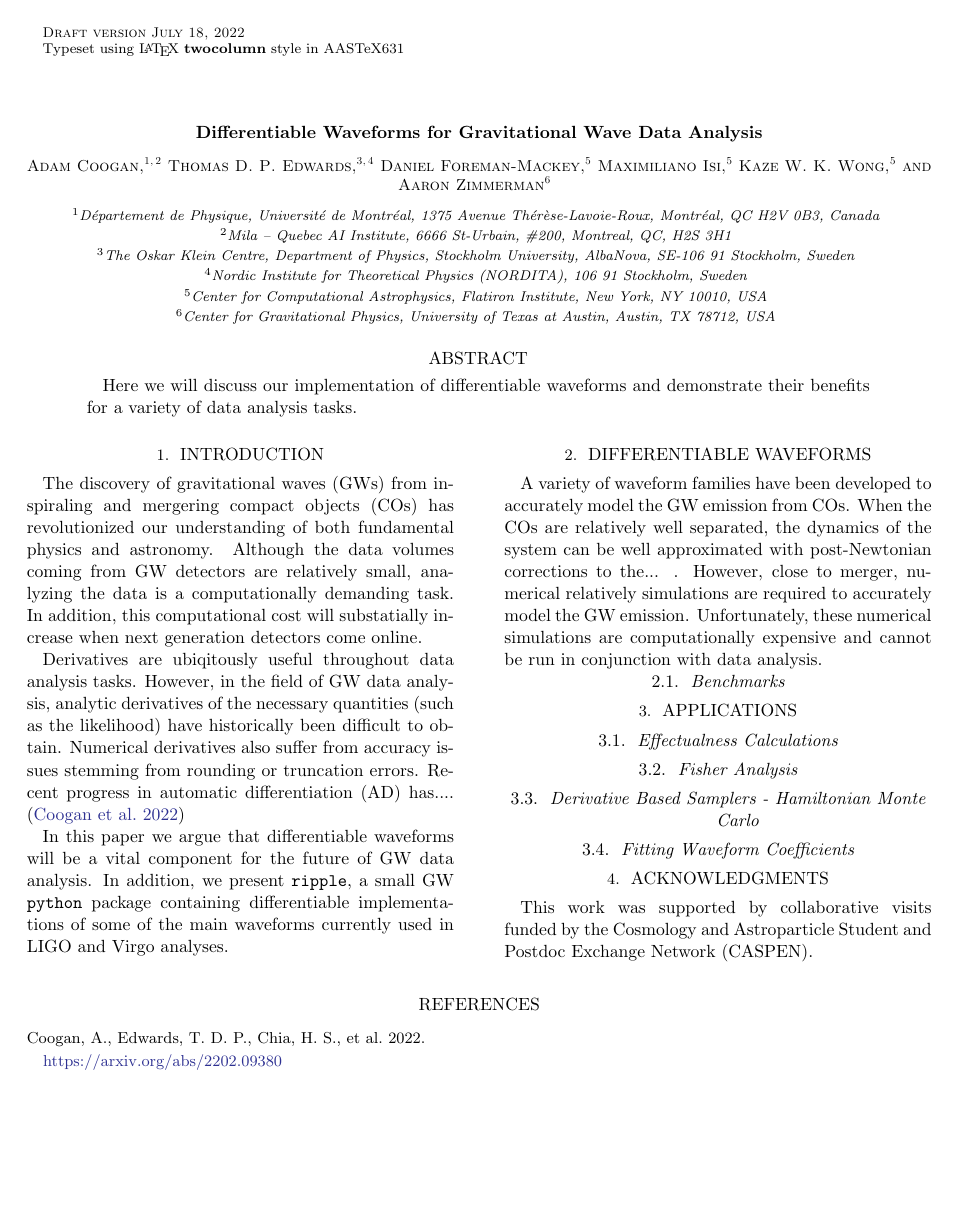
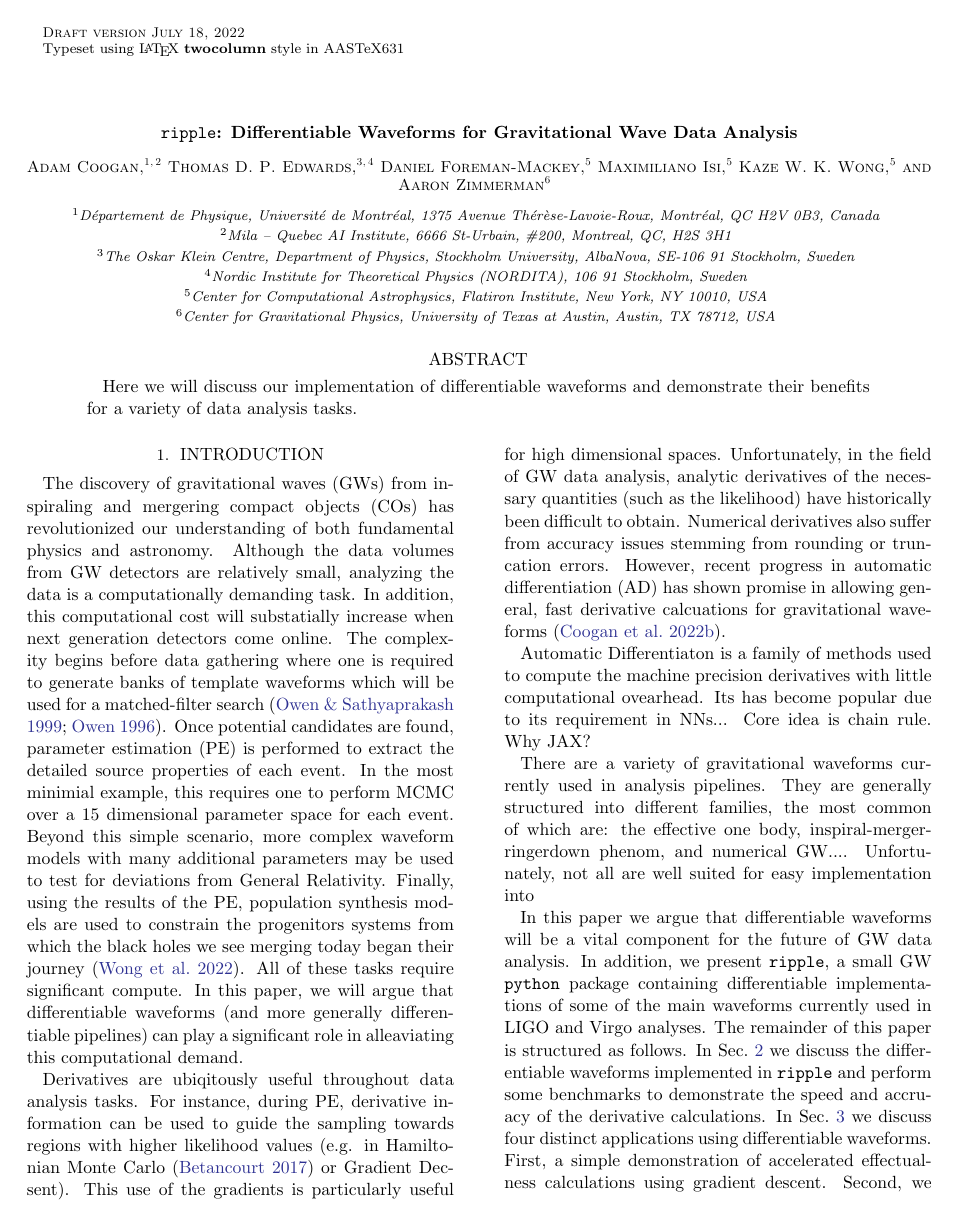
Before and after one commit to tedwards2412/ripple-paper, a LaTeX paper (src/tex/ms.tex, which reads src/tex/bib.bib): page 1 of 2 before the commit and page 1 of 3 after it. Compiled offline with pdfLaTeX; a LaTeX package or settings file that is missing is left out.

Commit message:
Adding first draft of intro

```diff
--- a/src/tex/bib.bib
+++ b/src/tex/bib.bib
@@ -10,0 +27 @@
+         year = 2017,
--- a/src/tex/ms.tex
+++ b/src/tex/ms.tex
@@ -6,7 +6,7 @@
 \begin{document}
 
 % Title
-\title{Differentiable Waveforms for Gravitational Wave Data Analysis}
+\title{\texttt{ripple}: Differentiable Waveforms for Gravitational Wave Data Analysis}
 
 \newcommand{\OKC}{\affiliation{The Oskar Klein Centre, Department of Physics, Stockholm University, AlbaNova, SE-106 91 Stockholm, Sweden}}
 \newcommand{\NORDITA}{\affiliation{Nordic Institute for Theoretical Physics (NORDITA), 106 91 Stockholm, Sweden}}
@@ -31,14 +31,45 @@
 \section{Introduction}
 \label{sec:intro}
 
+% Intro outline
+% - What are gravitational waves and what are data analysis tasks?
+% - What are derivatives, and how can they be used?
+% - What is automatic differentiation, and why has it become particularly useful now? JAX?
+% - Discussion of what waveforms are most ameanable to being differentiable
+% - In this paper
+
 The discovery of gravitational waves (GWs) from inspiraling and mergering compact objects (COs) has revolutionized our understanding of both fundamental physics and astronomy.
-Although the data volumes coming from GW detectors are relatively small, analyzing the data is a computationally demanding task.
+Although the data volumes from GW detectors are relatively small, analyzing the data is a computationally demanding task.
 In addition, this computational cost will substatially increase when next generation detectors come online.
+The complexity begins before data gathering where one is required to generate banks of template waveforms which will be used for a matched-filter search~\citep{Owen:1998dk, Owen:1995tm}.
+Once potential candidates are found, parameter estimation (PE) is performed to extract the detailed source properties of each event.
+In the most minimial example, this requires one to perform MCMC over a 15 dimensional parameter space for each event.
+Beyond this simple scenario, more complex waveform models with many additional parameters may be used to test for deviations from General Relativity.
+Finally, using the results of the PE, population synthesis models are used to constrain the progenitors systems from which the black holes we see merging today began their journey~\citep{Wong:2022flg}.
+All of these tasks require significant compute.
+In this paper, we will argue that differentiable waveforms (and more generally differentiable pipelines) can play a significant role in alleaviating this computational demand.
 
 Derivatives are ubiqitously useful throughout data analysis tasks.
-However, in the field of GW data analysis, analytic derivatives of the necessary quantities (such as the likelihood) have historically been difficult to obtain.
+For instance, during PE, derivative information can be used to guide the sampling towards regions with higher likelihood values (e.g. in Hamiltonian Monte Carlo~\citep{2017arXiv170102434B} or Gradient Decsent).
+This use of the gradients is particularly useful for high dimensional spaces.
+Unfortunately, in the field of GW data analysis, analytic derivatives of the necessary quantities (such as the likelihood) have historically been difficult to obtain.
 Numerical derivatives also suffer from accuracy issues stemming from rounding or truncation errors.
-Recent progress in automatic differentiation (AD) has.... \citep{Coogan:2022qxs}
+However, recent progress in automatic differentiation (AD) has shown promise in allowing general, fast derivative calcuations for gravitational waveforms~\citep{Coogan:2022qxs}.
+
+Automatic Differentiaton is a family of methods used to compute the machine precision derivatives with little computational ovearhead.
+Its has become popular due to its requirement in NNs...
+Core idea is chain rule.
+Why JAX?
+
+There are a variety of gravitational waveforms currently used in analysis pipelines.
+They are generally structured into different families, the most common of which are: the effective one body, inspiral-merger-ringerdown phenom, and numerical GW....
+Unfortunately, not all are well suited for easy implementation into
+
 
 In this paper we argue that differentiable waveforms will be a vital component for the future of GW data analysis.
 In addition, we present \texttt{ripple}, a small GW \texttt{python} package containing differentiable implementations of some of the main waveforms currently used in LIGO and Virgo analyses.
+The remainder of this paper is structured as follows.
+In Sec.~\ref{sec:waveforms} we discuss the differentiable waveforms implemented in \texttt{ripple} and perform some benchmarks to demonstrate the speed and accruacy of the derivative calculations.
+In Sec.~\ref{sec:applications} we discuss four distinct applications using differentiable waveforms.
+First, a simple demonstration of accelerated effectualness calculations using gradient descent.
+Second, we show that Fisher analyses are quickly enabled using.
```
Also changed, not shown: src/tex/bib.bib (58 more changed lines), src/tex/ms.tex (3 more changed lines).
